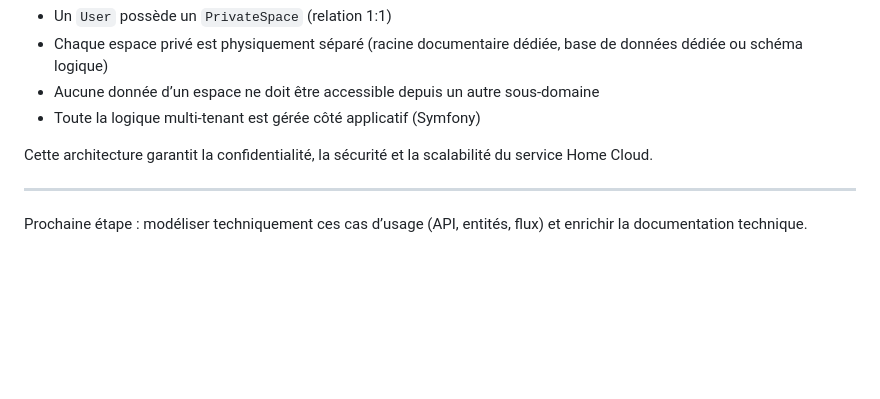
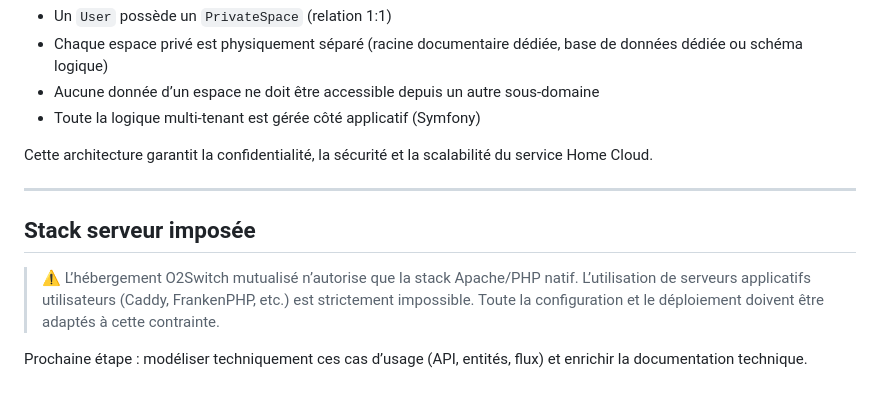
Before and after one commit to ronan-develop/home-cloud, a Markdown page: README.md, the part around the change. Rendered like a GitHub page; blank space fills up the shorter version.

```diff
--- a/README.md
+++ b/README.md
@@ -112,4 +112,8 @@ Cette architecture garantit la confidentialité, la sécurité et la scalabilit
 
 ---
 
+## Stack serveur imposée
+
+> ⚠️ L’hébergement O2Switch mutualisé n’autorise que la stack Apache/PHP natif. L’utilisation de serveurs applicatifs utilisateurs (Caddy, FrankenPHP, etc.) est strictement impossible. Toute la configuration et le déploiement doivent être adaptés à cette contrainte.
+
 Prochaine étape : modéliser techniquement ces cas d’usage (API, entités, flux) et enrichir la documentation technique.
```
Also changed, not shown: .github/copilot-instructions.md (+1 -0 lines), .github/projet-context.md (+6 -42 lines).
